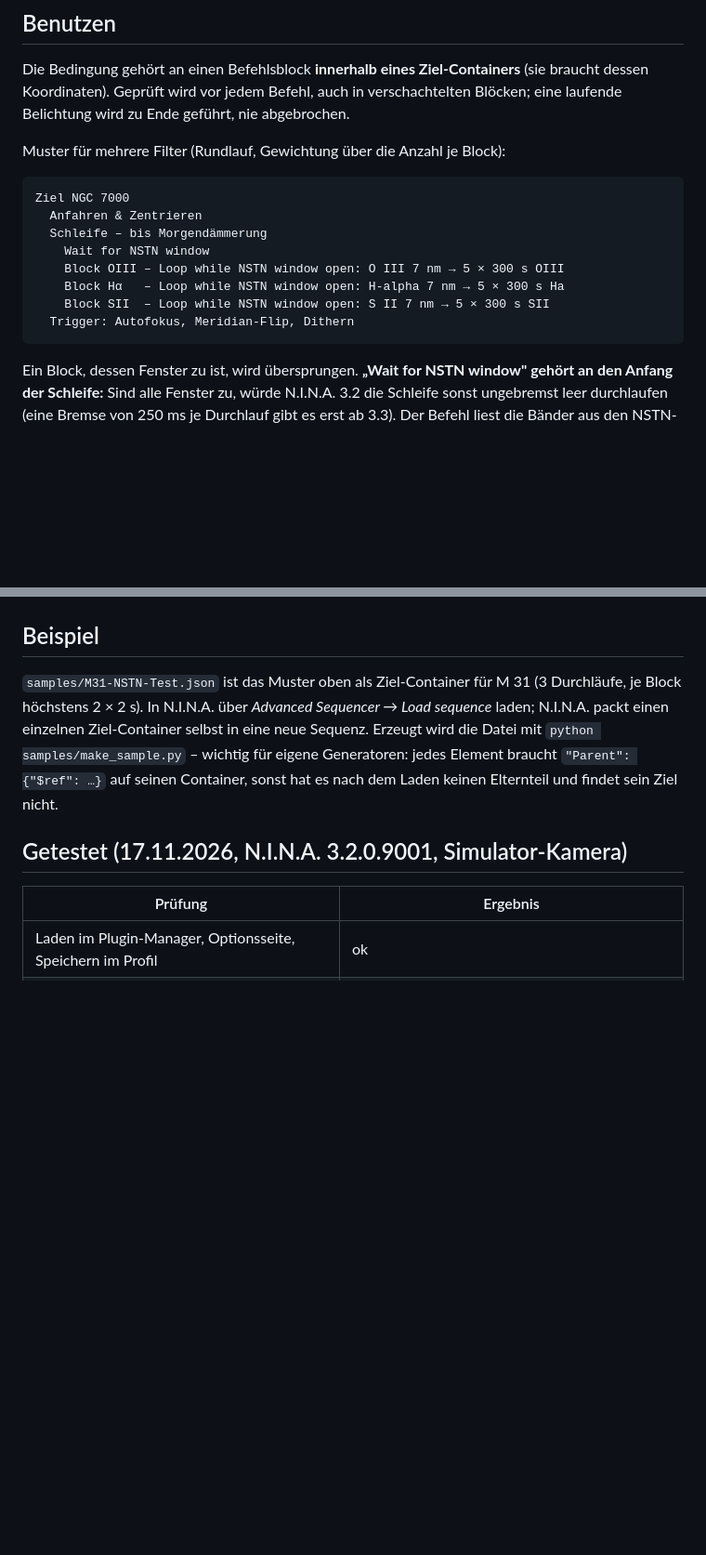
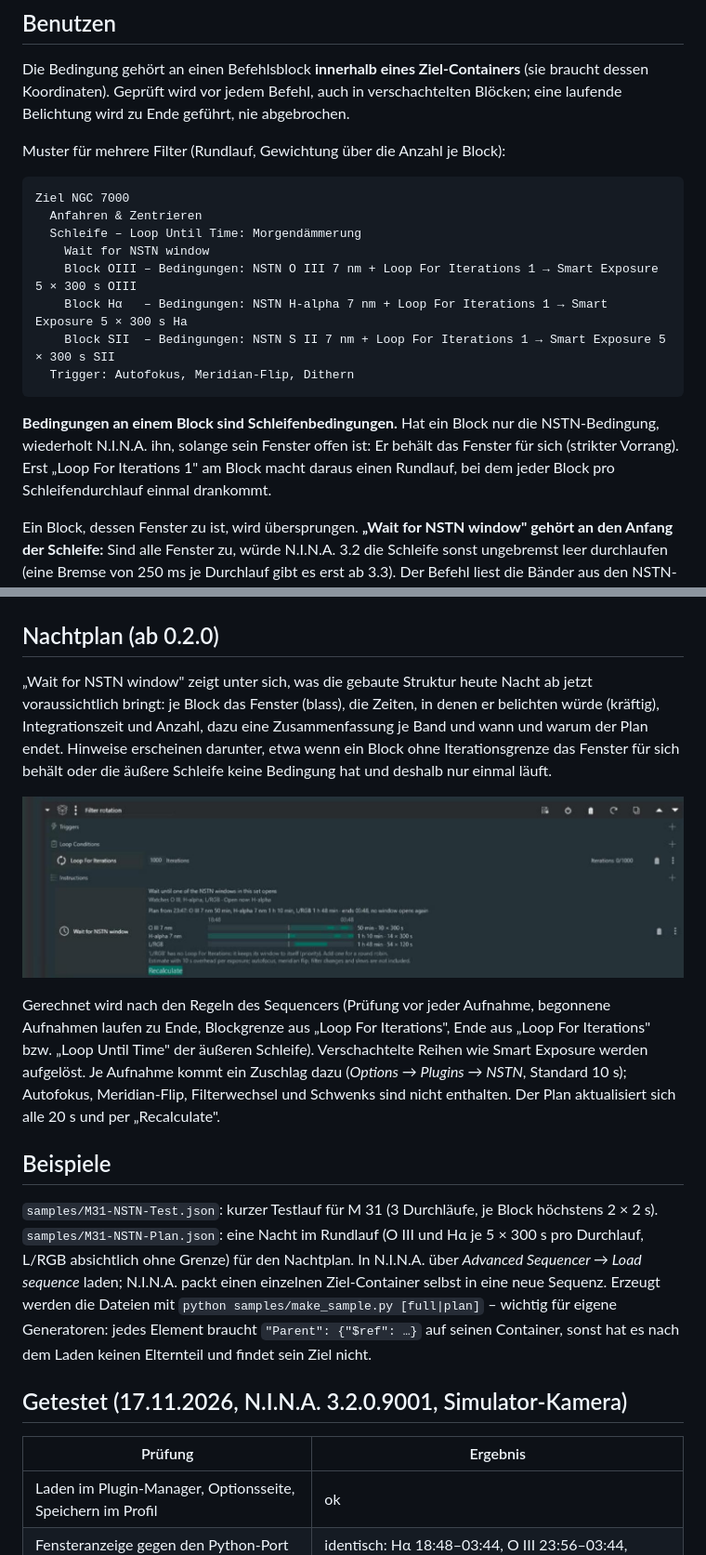
Before and after one commit to R1L0BBQ/nina.plugin.nstn, a Markdown page: README.md, 2 parts joined by grey strips. Shown at 93% size. Drawn GitHub-style; pictures changed too: docs/night-plan-0.2.0.jpg (added); blank space fills up the shorter version.

````diff
--- a/README.md
+++ b/README.md
@@ -49,13 +49,18 @@ Muster für mehrere Filter (Rundlauf, Gewichtung über die Anzahl je Block):
 ```
 Ziel NGC 7000
   Anfahren & Zentrieren
-  Schleife – bis Morgendämmerung
+  Schleife – Loop Until Time: Morgendämmerung
     Wait for NSTN window
-    Block OIII – Loop while NSTN window open: O III 7 nm → 5 × 300 s OIII
-    Block Hα   – Loop while NSTN window open: H-alpha 7 nm → 5 × 300 s Ha
-    Block SII  – Loop while NSTN window open: S II 7 nm → 5 × 300 s SII
+    Block OIII – Bedingungen: NSTN O III 7 nm + Loop For Iterations 1 → Smart Exposure 5 × 300 s OIII
+    Block Hα   – Bedingungen: NSTN H-alpha 7 nm + Loop For Iterations 1 → Smart Exposure 5 × 300 s Ha
+    Block SII  – Bedingungen: NSTN S II 7 nm + Loop For Iterations 1 → Smart Exposure 5 × 300 s SII
   Trigger: Autofokus, Meridian-Flip, Dithern
 ```
+
+**Bedingungen an einem Block sind Schleifenbedingungen.** Hat ein Block nur die
+NSTN-Bedingung, wiederholt N.I.N.A. ihn, solange sein Fenster offen ist: Er behält das
+Fenster für sich (strikter Vorrang). Erst „Loop For Iterations 1" am Block macht daraus
+einen Rundlauf, bei dem jeder Block pro Schleifendurchlauf einmal drankommt.
 
 Ein Block, dessen Fenster zu ist, wird übersprungen. **„Wait for NSTN window" gehört an
 den Anfang der Schleife:** Sind alle Fenster zu, würde N.I.N.A. 3.2 die Schleife sonst
@@ -69,12 +74,32 @@ das Fenster zu großzügig aus.
 
 ![Sequencer mit NSTN-Bedingung und Warte-Befehl](docs/sequencer-0.1.1.jpg)
 
-## Beispiel
+## Nachtplan (ab 0.2.0)
 
-`samples/M31-NSTN-Test.json` ist das Muster oben als Ziel-Container für M 31 (3 Durchläufe,
-je Block höchstens 2 × 2 s). In N.I.N.A. über *Advanced Sequencer → Load sequence* laden;
-N.I.N.A. packt einen einzelnen Ziel-Container selbst in eine neue Sequenz. Erzeugt wird die
-Datei mit `python samples/make_sample.py` – wichtig für eigene Generatoren: jedes Element
+„Wait for NSTN window" zeigt unter sich, was die gebaute Struktur heute Nacht ab jetzt
+voraussichtlich bringt: je Block das Fenster (blass), die Zeiten, in denen er belichten
+würde (kräftig), Integrationszeit und Anzahl, dazu eine Zusammenfassung je Band und wann
+und warum der Plan endet. Hinweise erscheinen darunter, etwa wenn ein Block ohne
+Iterationsgrenze das Fenster für sich behält oder die äußere Schleife keine Bedingung hat
+und deshalb nur einmal läuft.
+
+![Nachtplan unter „Wait for NSTN window"](docs/night-plan-0.2.0.jpg)
+
+Gerechnet wird nach den Regeln des Sequencers (Prüfung vor jeder Aufnahme, begonnene
+Aufnahmen laufen zu Ende, Blockgrenze aus „Loop For Iterations", Ende aus „Loop For
+Iterations" bzw. „Loop Until Time" der äußeren Schleife). Verschachtelte Reihen wie Smart
+Exposure werden aufgelöst. Je Aufnahme kommt ein Zuschlag dazu (*Options → Plugins → NSTN*,
+Standard 10 s); Autofokus, Meridian-Flip, Filterwechsel und Schwenks sind nicht enthalten.
+Der Plan aktualisiert sich alle 20 s und per „Recalculate".
+
+## Beispiele
+
+`samples/M31-NSTN-Test.json`: kurzer Testlauf für M 31 (3 Durchläufe, je Block höchstens
+2 × 2 s). `samples/M31-NSTN-Plan.json`: eine Nacht im Rundlauf (O III und Hα je 5 × 300 s
+pro Durchlauf, L/RGB absichtlich ohne Grenze) für den Nachtplan. In N.I.N.A. über
+*Advanced Sequencer → Load sequence* laden; N.I.N.A. packt einen einzelnen Ziel-Container
+selbst in eine neue Sequenz. Erzeugt werden die Dateien mit
+`python samples/make_sample.py [full|plan]` – wichtig für eigene Generatoren: jedes Element
 braucht `"Parent": {"$ref": …}` auf seinen Container, sonst hat es nach dem Laden keinen
 Elternteil und findet sein Ziel nicht.
 
````
Also changed, not shown: other parts of README.md (+9 -4 lines), 12 other files.
